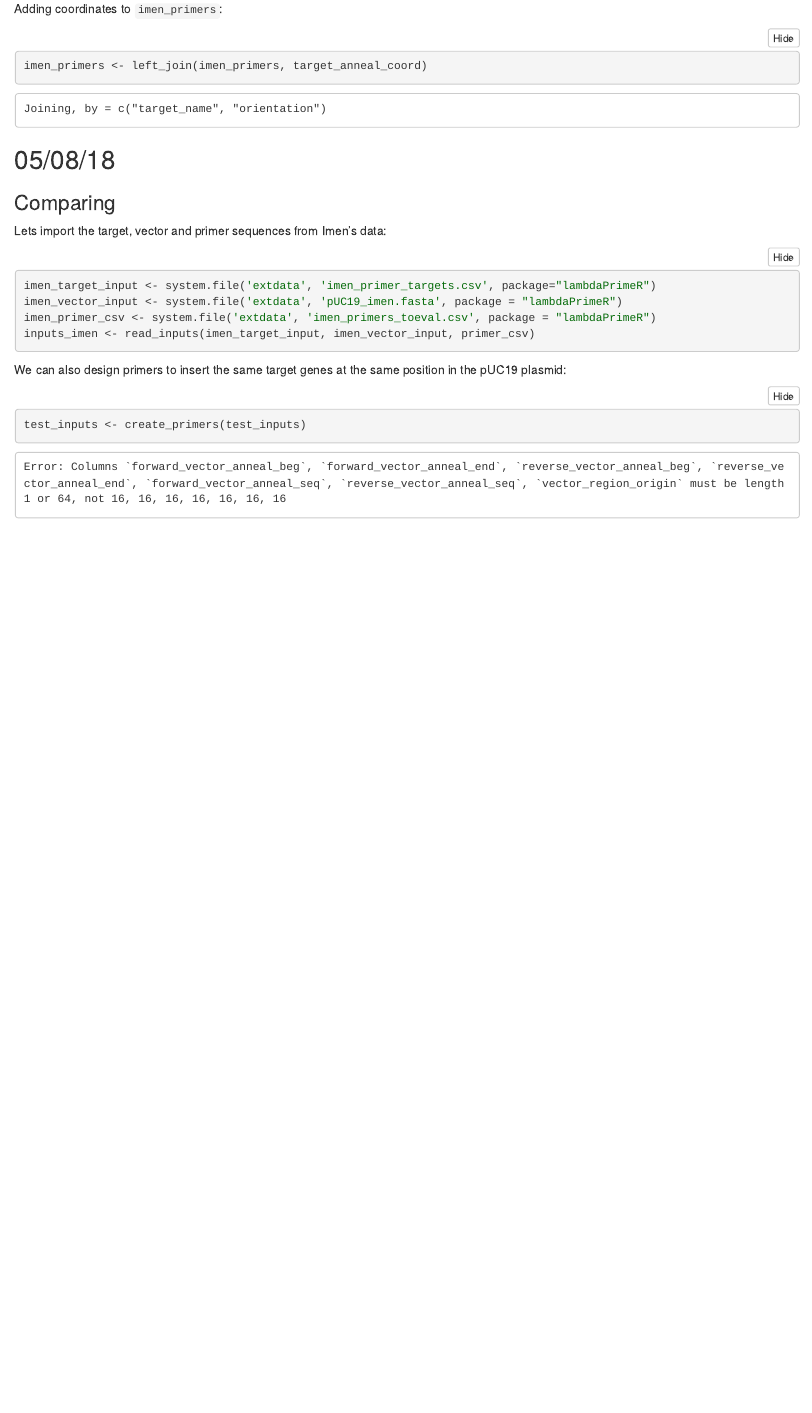
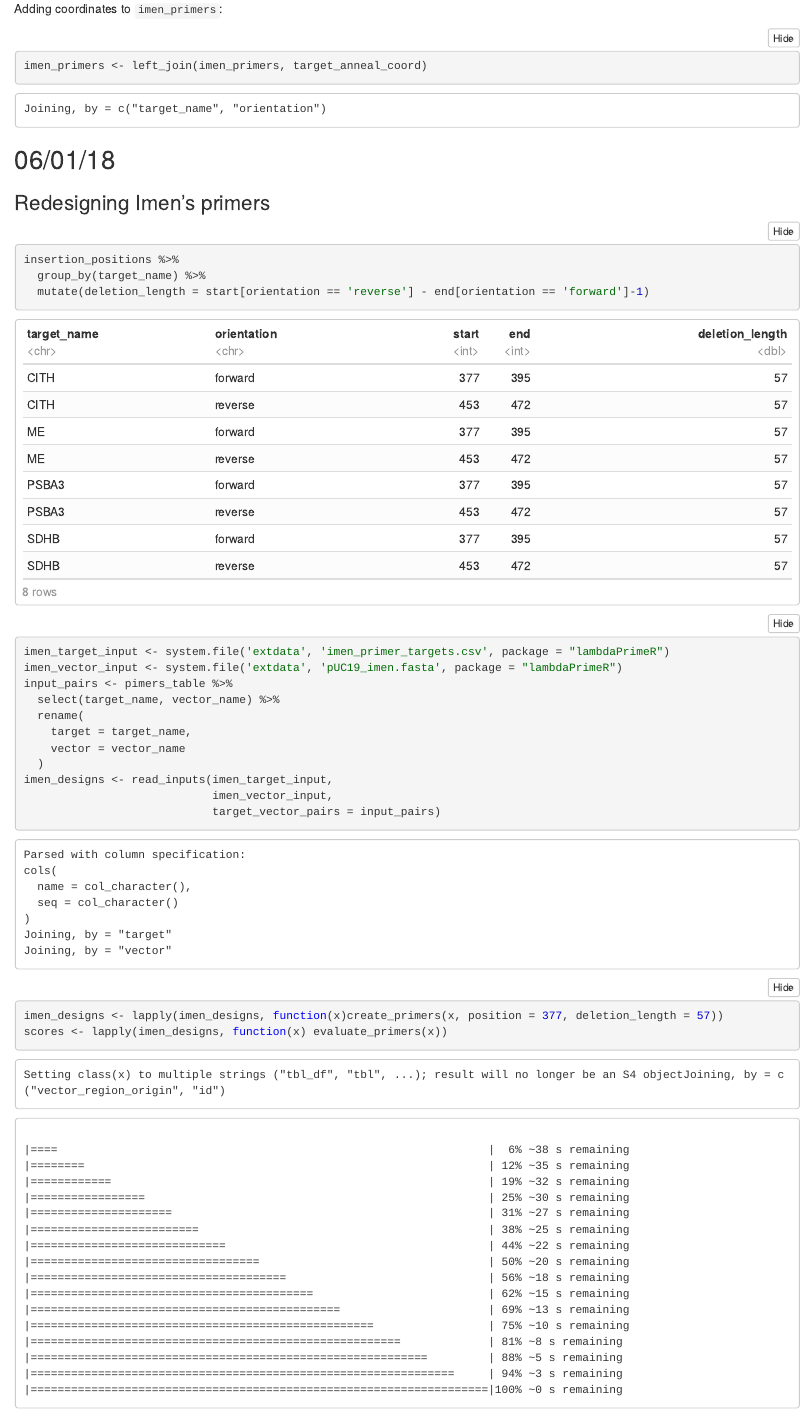
Before and after one commit to pedroivo000/lambdaPrimeR, an R Markdown document (inst/development/analysis_notebook.Rmd): the page in a window 1100 px wide, from 3330 px down. The pictures show the output file inst/development/analysis_notebook.nb.html that the author committed with the source, opened offline.

Commit message:
Created analysis notebook

````diff
--- a/inst/development/analysis_notebook.Rmd
+++ b/inst/development/analysis_notebook.Rmd
@@ -124,21 +124,32 @@ Adding coordinates to `imen_primers`:
 imen_primers <- left_join(imen_primers, target_anneal_coord)
 ```
 
-## 05/08/18
+## 06/01/18
 
-### Comparing
+### Redesigning Imen's primers
 
-Lets import the target, vector and primer sequences from Imen's data:
 ```{r}
-imen_target_input <- system.file('extdata', 'imen_primer_targets.csv', package="lambdaPrimeR")
-imen_vector_input <- system.file('extdata', 'pUC19_imen.fasta', package = "lambdaPrimeR")
-imen_primer_csv <- system.file('extdata', 'imen_primers_toeval.csv', package = "lambdaPrimeR")
-inputs_imen <- read_inputs(imen_target_input, imen_vector_input, primer_csv)
+insertion_positions %>%
+  group_by(target_name) %>%
+  mutate(deletion_length = start[orientation == 'reverse'] - end[orientation == 'forward']-1)
 ```
 
-We can also design primers to insert the same target genes at the same position
-in the pUC19 plasmid:
+```{r}
+imen_target_input <- system.file('extdata', 'imen_primer_targets.csv', package = "lambdaPrimeR")
+imen_vector_input <- system.file('extdata', 'pUC19_imen.fasta', package = "lambdaPrimeR")
+
+input_pairs <- pimers_table %>%
+  select(target_name, vector_name) %>%
+  rename(
+    target = target_name,
+    vector = vector_name
+  )
+
+imen_designs <- read_inputs(imen_target_input,
+                            imen_vector_input,
+                            target_vector_pairs = input_pairs)
+```
 
 ```{r}
-test_inputs <- read_inputs(imen_target_input, imen_vector_input)
-test_inputs <- create_primers(test_inputs)
+imen_designs <- lapply(imen_designs, function(x)create_primers(x, position = 377, deletion_length = 57))
+scores <- lapply(imen_designs, function(x) evaluate_primers(x))
--- a/inst/extdata/imen_primers_toeval.csv
+++ b/inst/extdata/imen_primers_toeval.csv
@@ -1,9 +1,9 @@
-target,vector,orientation,primer_seq,vector_anneal_seq,target_anneal_seq
-PSBA3,pUC19_imen,forward,ttgtaaaacgacggccagtgATGACAACGACTCTCCAACAG,ttgtaaaacgacggccagt,ATGACAACGACTCTCCAACAG
-PSBA3,pUC19_imen,reverse,gctatgaccatgattacgccaTTAACCGTTGACAGCAGGAGCGGTC,gctatgaccatgattacgcc,TTAACCGTTGACAGCAGGAGCGGTC
-ME,pUC19_imen,forward,ttgtaaaacgacggccagtgATGGTTAGCCTCACCCCC,ttgtaaaacgacggccagt,ATGGTTAGCCTCACCCCC
-ME,pUC19_imen,reverse,gctatgaccatgattacgccaCTATTGACCGGCCACCCC,gctatgaccatgattacgcc,CTATTGACCGGCCACCCC
-SDHB,pUC19_imen,forward,ttgtaaaacgacggccagtgATGCAAGTCCAATTTCAAATTTTG,ttgtaaaacgacggccagt,ATGCAAGTCCAATTTCAAATTTTG
-SDHB,pUC19_imen,reverse,gctatgaccatgattacgccaTCAGAAATTGGCAAGTTTTTC,gctatgaccatgattacgcc,TCAGAAATTGGCAAGTTTTTC
-CITH,pUC19_imen,forward,ttgtaaaacgacggccagtgATGAATATTTTGGAGTATGCTCC,ttgtaaaacgacggccagt,ATGAATATTTTGGAGTATGCTCC
-CITH,pUC19_imen,reverse,gctatgaccatgattacgccaTTAACCGTCGCTAACCATG,gctatgaccatgattacgcc,TTAACCGTCGCTAACCATG
+target_name,orientation,seq,vector_annealing_seq,target_annealing_seq
+PSBA3,forward,ttgtaaaacgacggccagtgATGACAACGACTCTCCAACAG,ttgtaaaacgacggccagt,ATGACAACGACTCTCCAACAG
+PSBA3,reverse,gctatgaccatgattacgccaTTAACCGTTGACAGCAGGAGCGGTC,gctatgaccatgattacgcc,TTAACCGTTGACAGCAGGAGCGGTC
+ME,forward,ttgtaaaacgacggccagtgATGGTTAGCCTCACCCCC,ttgtaaaacgacggccagt,ATGGTTAGCCTCACCCCC
+ME,reverse,gctatgaccatgattacgccaCTATTGACCGGCCACCCC,gctatgaccatgattacgcc,CTATTGACCGGCCACCCC
+SDHB,forward,ttgtaaaacgacggccagtgATGCAAGTCCAATTTCAAATTTTG,ttgtaaaacgacggccagt,ATGCAAGTCCAATTTCAAATTTTG
+SDHB,reverse,gctatgaccatgattacgccaTCAGAAATTGGCAAGTTTTTC,gctatgaccatgattacgcc,TCAGAAATTGGCAAGTTTTTC
+CITH,forward,ttgtaaaacgacggccagtgATGAATATTTTGGAGTATGCTCC,ttgtaaaacgacggccagt,ATGAATATTTTGGAGTATGCTCC
+CITH,reverse,gctatgaccatgattacgccaTTAACCGTCGCTAACCATG,gctatgaccatgattacgcc,TTAACCGTCGCTAACCATG
````
Also changed, not shown: R/primer_design.R (+6 -5 lines), inst/development/io_test.R (+7 -7 lines), inst/development/analysis_notebook.nb.html, inst/development/analysis_notebook.Rmd (21 more changed lines).
